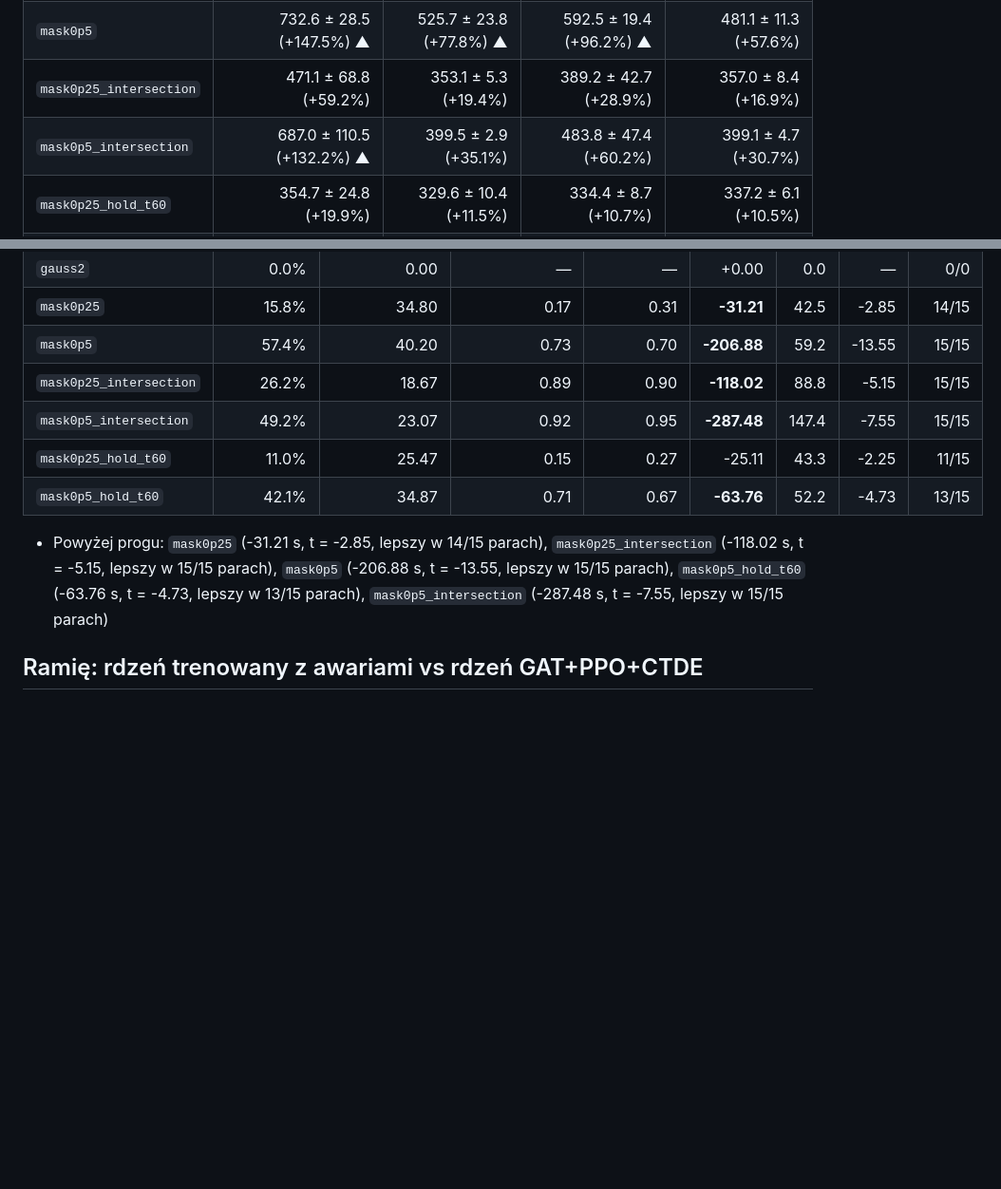
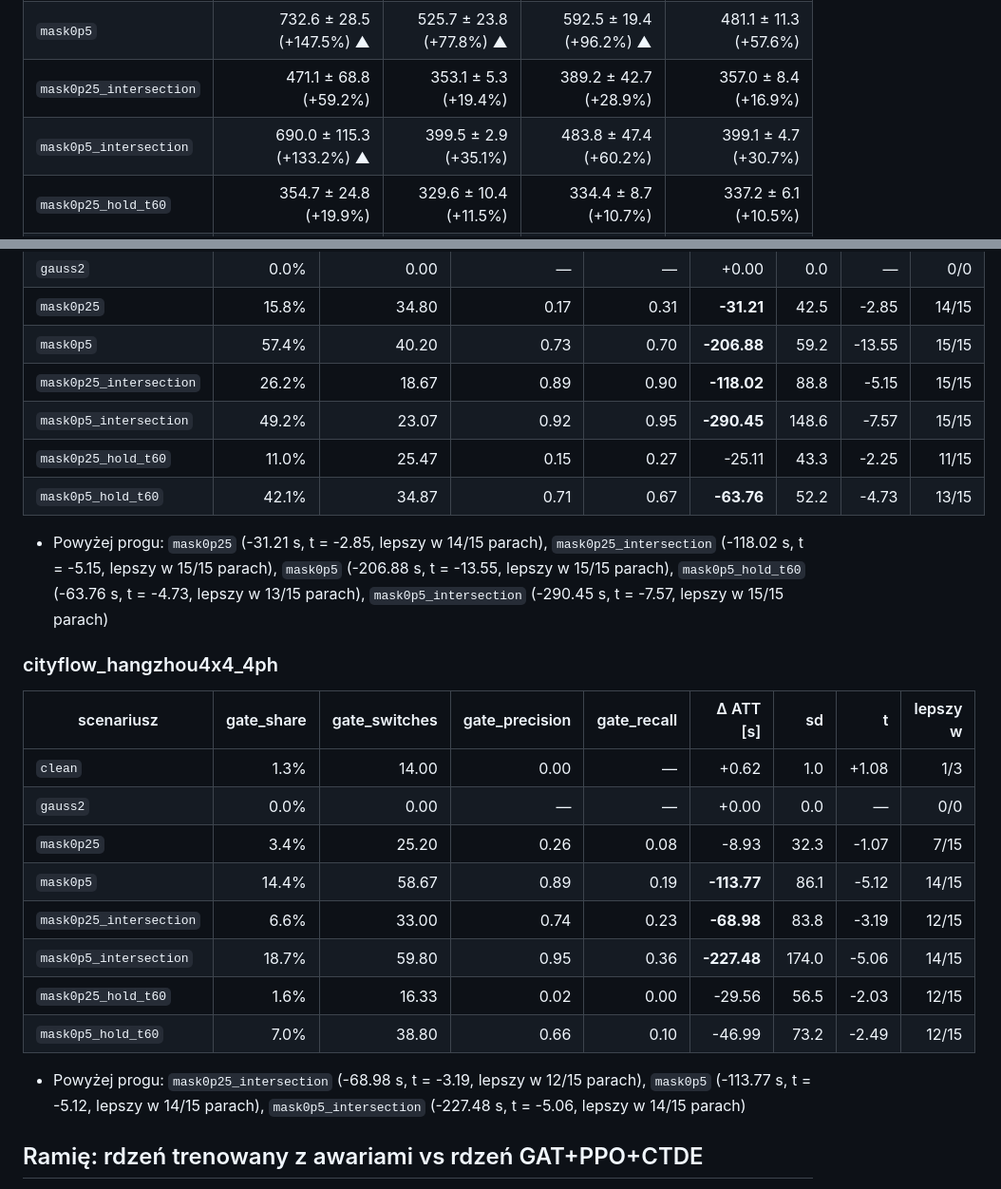
Before and after one commit to malekkonrad/tsc_marl, a Markdown page: results/t2_gate_dr.md, 2 parts joined by grey strips. Shown at 95% size. Rendered like a GitHub page; blank space fills up the shorter version.

```diff
--- a/results/t2_gate_dr.md
+++ b/results/t2_gate_dr.md
@@ -15,7 +15,7 @@ FixedTime (niezależny od odczytów): **507.0 s**.
 | `mask0p25` | 424.9 ± 31.1 (+43.6%) | 393.7 ± 10.4 (+33.2%) | 407.0 ± 12.5 (+34.8%) | 388.4 ± 4.9 (+27.3%) |
 | `mask0p5` | 732.6 ± 28.5 (+147.5%) ▲ | 525.7 ± 23.8 (+77.8%) ▲ | 592.5 ± 19.4 (+96.2%) ▲ | 481.1 ± 11.3 (+57.6%) |
 | `mask0p25_intersection` | 471.1 ± 68.8 (+59.2%) | 353.1 ± 5.3 (+19.4%) | 389.2 ± 42.7 (+28.9%) | 357.0 ± 8.4 (+16.9%) |
-| `mask0p5_intersection` | 687.0 ± 110.5 (+132.2%) ▲ | 399.5 ± 2.9 (+35.1%) | 483.8 ± 47.4 (+60.2%) | 399.1 ± 4.7 (+30.7%) |
+| `mask0p5_intersection` | 690.0 ± 115.3 (+133.2%) ▲ | 399.5 ± 2.9 (+35.1%) | 483.8 ± 47.4 (+60.2%) | 399.1 ± 4.7 (+30.7%) |
 | `mask0p25_hold_t60` | 354.7 ± 24.8 (+19.9%) | 329.6 ± 10.4 (+11.5%) | 334.4 ± 8.7 (+10.7%) | 337.2 ± 6.1 (+10.5%) |
 | `mask0p5_hold_t60` | 475.0 ± 38.9 (+60.5%) | 411.2 ± 13.6 (+39.1%) | 473.6 ± 29.4 (+56.8%) | 406.0 ± 10.6 (+33.0%) |
 
@@ -42,11 +65,26 @@ Obie kolumny liczą się z TEGO SAMEGO checkpointu i tych samych losowań awarii
 | `mask0p25` | 15.8% | 34.80 | 0.17 | 0.31 | **-31.21** | 42.5 | -2.85 | 14/15 |
 | `mask0p5` | 57.4% | 40.20 | 0.73 | 0.70 | **-206.88** | 59.2 | -13.55 | 15/15 |
 | `mask0p25_intersection` | 26.2% | 18.67 | 0.89 | 0.90 | **-118.02** | 88.8 | -5.15 | 15/15 |
-| `mask0p5_intersection` | 49.2% | 23.07 | 0.92 | 0.95 | **-287.48** | 147.4 | -7.55 | 15/15 |
+| `mask0p5_intersection` | 49.2% | 23.07 | 0.92 | 0.95 | **-290.45** | 148.6 | -7.57 | 15/15 |
 | `mask0p25_hold_t60` | 11.0% | 25.47 | 0.15 | 0.27 | -25.11 | 43.3 | -2.25 | 11/15 |
 | `mask0p5_hold_t60` | 42.1% | 34.87 | 0.71 | 0.67 | **-63.76** | 52.2 | -4.73 | 13/15 |
 
-* Powyżej progu: `mask0p25` (-31.21 s, t = -2.85, lepszy w 14/15 parach), `mask0p25_intersection` (-118.02 s, t = -5.15, lepszy w 15/15 parach), `mask0p5` (-206.88 s, t = -13.55, lepszy w 15/15 parach), `mask0p5_hold_t60` (-63.76 s, t = -4.73, lepszy w 13/15 parach), `mask0p5_intersection` (-287.48 s, t = -7.55, lepszy w 15/15 parach)
+* Powyżej progu: `mask0p25` (-31.21 s, t = -2.85, lepszy w 14/15 parach), `mask0p25_intersection` (-118.02 s, t = -5.15, lepszy w 15/15 parach), `mask0p5` (-206.88 s, t = -13.55, lepszy w 15/15 parach), `mask0p5_hold_t60` (-63.76 s, t = -4.73, lepszy w 13/15 parach), `mask0p5_intersection` (-290.45 s, t = -7.57, lepszy w 15/15 parach)
+
+### cityflow_hangzhou4x4_4ph
+
+| scenariusz | gate_share | gate_switches | gate_precision | gate_recall | Δ ATT [s] | sd | t | lepszy w |
+|---|---:|---:|---:|---:|---:|---:|---:|---:|
+| `clean` | 1.3% | 14.00 | 0.00 | — | +0.62 | 1.0 | +1.08 | 1/3 |
+| `gauss2` | 0.0% | 0.00 | — | — | +0.00 | 0.0 | — | 0/0 |
+| `mask0p25` | 3.4% | 25.20 | 0.26 | 0.08 | -8.93 | 32.3 | -1.07 | 7/15 |
+| `mask0p5` | 14.4% | 58.67 | 0.89 | 0.19 | **-113.77** | 86.1 | -5.12 | 14/15 |
+| `mask0p25_intersection` | 6.6% | 33.00 | 0.74 | 0.23 | **-68.98** | 83.8 | -3.19 | 12/15 |
+| `mask0p5_intersection` | 18.7% | 59.80 | 0.95 | 0.36 | **-227.48** | 174.0 | -5.06 | 14/15 |
+| `mask0p25_hold_t60` | 1.6% | 16.33 | 0.02 | 0.00 | -29.56 | 56.5 | -2.03 | 12/15 |
+| `mask0p5_hold_t60` | 7.0% | 38.80 | 0.66 | 0.10 | -46.99 | 73.2 | -2.49 | 12/15 |
+
+* Powyżej progu: `mask0p25_intersection` (-68.98 s, t = -3.19, lepszy w 12/15 parach), `mask0p5` (-113.77 s, t = -5.12, lepszy w 14/15 parach), `mask0p5_intersection` (-227.48 s, t = -5.06, lepszy w 14/15 parach)
 
 ## Ramię: rdzeń trenowany z awariami vs rdzeń GAT+PPO+CTDE
 
```
Also changed, not shown: other parts of results/t2_gate_dr.md (+56 -3 lines), results/gate_trace.md (added, +25 -0 lines), results/t2_mask.md (added, +86 -0 lines), results/figures/gate_trace_cityflow_jinan3x4_4ph.png (added), results/figures/t2_gate_dr_cityflow_hangzhou4x4_4ph.png (added), results/figures/t2_gate_dr_cityflow_jinan3x4_4ph.png, results/figures/t2_mask_cityflow_hangzhou4x4_4ph.png (added), results/figures/t2_mask_cityflow_jinan3x4_4ph.png (added), 11 other files.
